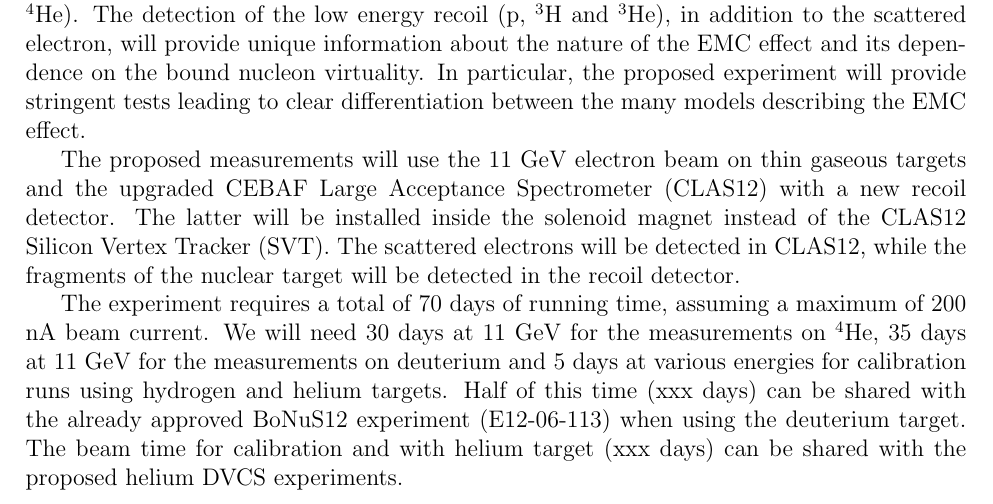
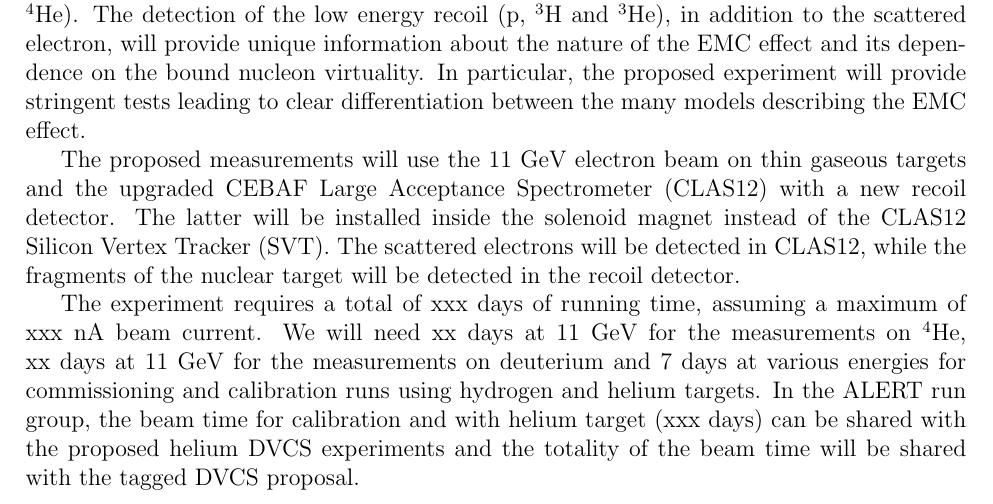
Before and after one commit to simonettaliuti/alert-proposals, a LaTeX thesis (TaggedEMC/ALERT-TagEMC.tex, which reads TaggedEMC/resume.tex): part of page 2 of 24, cut so that both start at the same text. Compiled offline with pdfLaTeX; an older LaTeX class or package is replaced by its successor.

Commit message:
Update tagged EMC abstract

```diff
--- a/TaggedEMC/resume.tex
+++ b/TaggedEMC/resume.tex
@@ -5,7 +5,7 @@ We propose to measure semi-inclusive deep inelastic scattering from light nuclei
 
 The proposed measurements will use the 11~GeV electron beam on thin gaseous targets and the upgraded CEBAF Large Acceptance Spectrometer (CLAS12) with a new recoil detector. The latter will be installed inside the solenoid magnet instead of the CLAS12 Silicon Vertex Tracker (SVT). The scattered electrons will be detected in CLAS12, while the fragments of the nuclear target will be detected in the recoil detector.
 
-The experiment requires a total of 70 days of running time, assuming a maximum of 200 nA beam current. We will need 30 days at 11 GeV for the measurements on $^4$He, 35 days at 11 GeV for the measurements on deuterium and 5 days at various energies for calibration runs using hydrogen and helium targets. Half of this time (xxx days) can be shared with the already approved BoNuS12 experiment (E12-06-113) when using the deuterium target. The beam time for calibration and with helium target (xxx days) can be shared with the proposed helium DVCS experiments.
+The experiment requires a total of xxx days of running time, assuming a maximum of xxx~nA beam current. We will need xx days at 11 GeV for the measurements on $^4$He, xx days at 11 GeV for the measurements on deuterium and 7 days at various energies for commissioning and calibration runs using hydrogen and helium targets. In the ALERT run group, the beam time for calibration and with helium target (xxx days) can be shared with the proposed helium DVCS experiments and the totality of the beam time will be shared with the tagged DVCS proposal.
 
 
 \newpage
```
